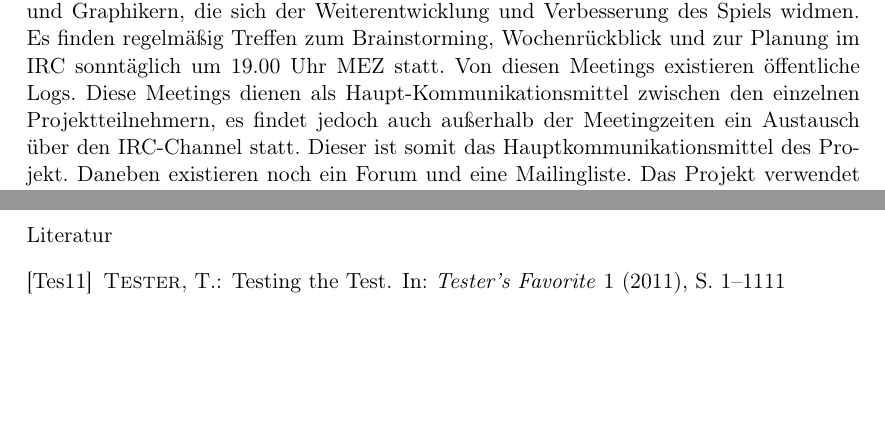
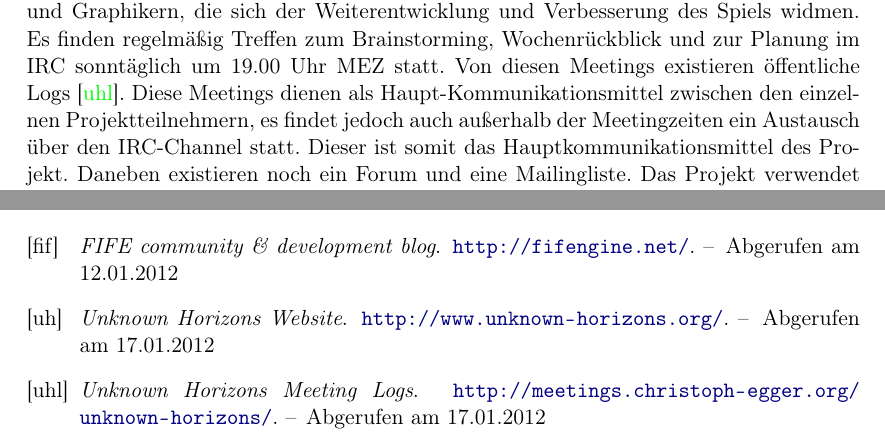
Before and after one commit to Inventitech/Praktikum-OpenSource, a LaTeX document (paper/paper.tex, which reads paper/paper.bib): two parts of pages 2 and 3 of 3, joined at a grey line, cut so that both start at the same text, the shorter picture padded with empty space. Compiled offline with pdfLaTeX.

Commit message:
added some text about fife

```diff
--- a/paper/paper.bib
+++ b/paper/paper.bib
@@ -1,11 +1,7 @@
 % This file was created with JabRef 2.7.2.
 % Encoding: UTF-8
 
-@ARTICLE{test,
-  author = {T. Tester},
-  title = {Testing the Test},
-  journal = {Tester's Favorite},
-  year = {2011},
-  volume = {1},
-  pages = {1-1111},
+@MISC{fife,
+  title = {FIFE community \& development blog},
+  note = {Abgerufen am 12.01.2012},
   owner = {k},
@@ -12,0 +12,4 @@
+@MISC{uh,
+  title = {Unknown Horizons Website},
+  note = {Abgerufen am 17.01.2012},
+  owner = {k},
@@ -13,3 +21,8 @@
+  title = {Unknown Horizons Meeting Logs},
+  note = {Abgerufen am 17.01.2012},
+  owner = {k},
+  timestamp = {2012.01.17},
+  url = {http://meetings.christoph-egger.org/unknown-horizons/}
 }
 
 @comment{jabref-meta: selector_publisher:}
```
Also changed, not shown: paper/paper.tex (+0 -3 lines), paper/sections/uh_fife.tex (+12 -6 lines), paper/paper.bib (10 more changed lines).
